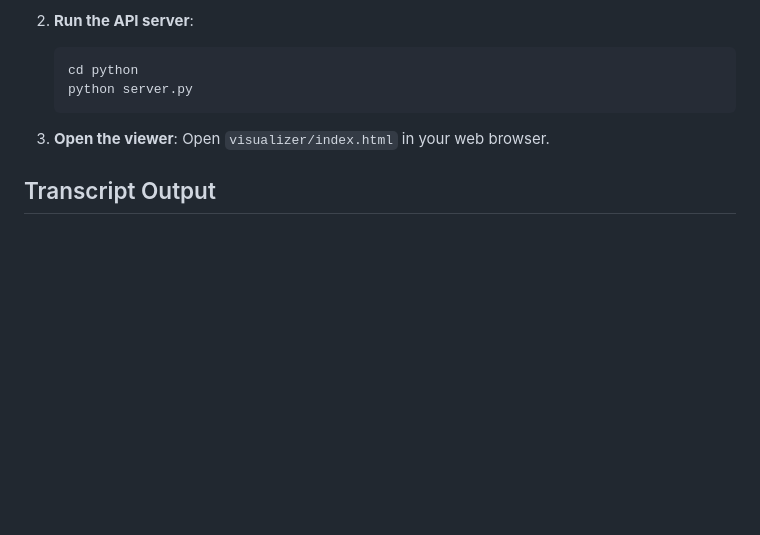
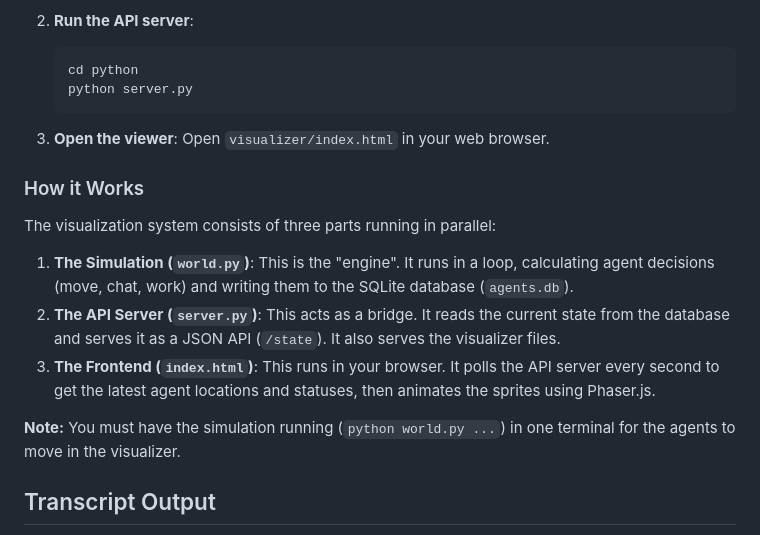
Before and after one commit to CalfCrusher/AI_Agents_Communication, a Markdown page: README.md, the part around the change. Drawn GitHub-style; blank space fills up the shorter version.

Commit message:
Docs: Add Visualization Architecture section to README

```diff
--- a/README.md
+++ b/README.md
@@ -385,6 +385,16 @@ An isometric "Sims-style" viewer is available to watch the agents in real-time.
 3.  **Open the viewer**:
     Open `visualizer/index.html` in your web browser.
 
+### How it Works
+
+The visualization system consists of three parts running in parallel:
+
+1.  **The Simulation (`world.py`)**: This is the "engine". It runs in a loop, calculating agent decisions (move, chat, work) and writing them to the SQLite database (`agents.db`).
+2.  **The API Server (`server.py`)**: This acts as a bridge. It reads the current state from the database and serves it as a JSON API (`/state`). It also serves the visualizer files.
+3.  **The Frontend (`index.html`)**: This runs in your browser. It polls the API server every second to get the latest agent locations and statuses, then animates the sprites using Phaser.js.
+
+**Note:** You must have the simulation running (`python world.py ...`) in one terminal for the agents to move in the visualizer.
+
 ## Transcript Output
 - Text: `transcripts/conversation_<timestamp>.txt`
 - JSON (if `--json`): includes structured history + metadata.
```
